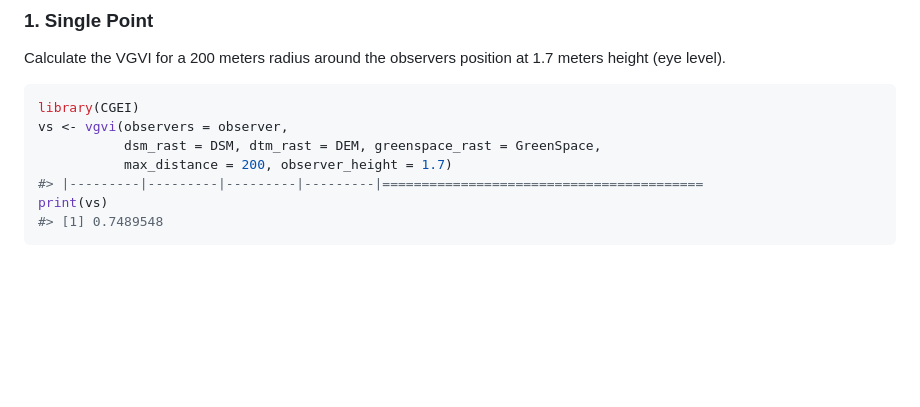
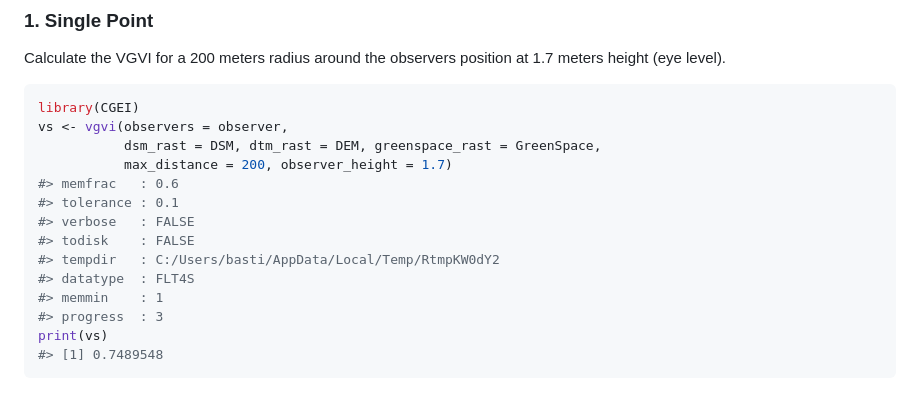
Before and after one commit to STBrinkmann/CGEI, a Markdown page: README.md, the part around the change. Drawn GitHub-style; blank space fills up the shorter version.

Commit message:
terraOptions - Progress

````diff
--- a/README.md
+++ b/README.md
@@ -95,7 +95,14 @@ library(CGEI)
 vs <- vgvi(observers = observer,
            dsm_rast = DSM, dtm_rast = DEM, greenspace_rast = GreenSpace,
            max_distance = 200, observer_height = 1.7)
-#> |---------|---------|---------|---------|=========================================
+#> memfrac   : 0.6
+#> tolerance : 0.1
+#> verbose   : FALSE
+#> todisk    : FALSE
+#> tempdir   : C:/Users/basti/AppData/Local/Temp/RtmpKW0dY2
+#> datatype  : FLT4S
+#> memmin    : 1
+#> progress  : 3
 print(vs)
 #> [1] 0.7489548
 ```
````
